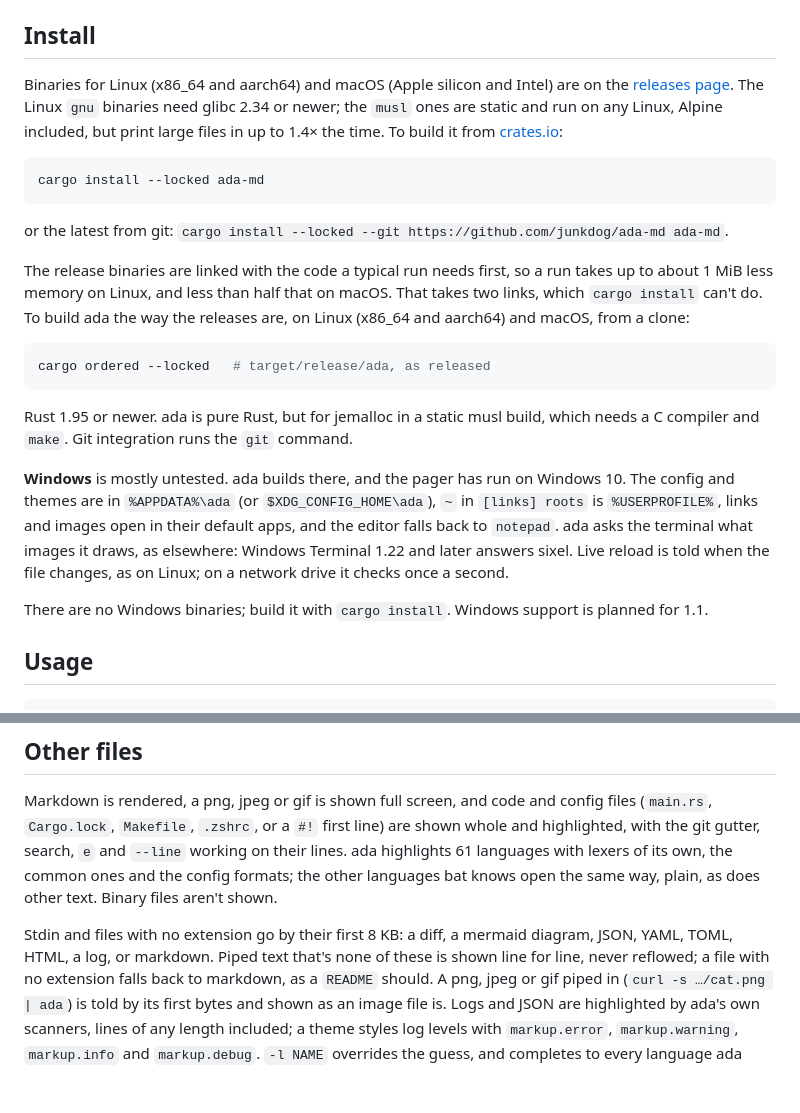
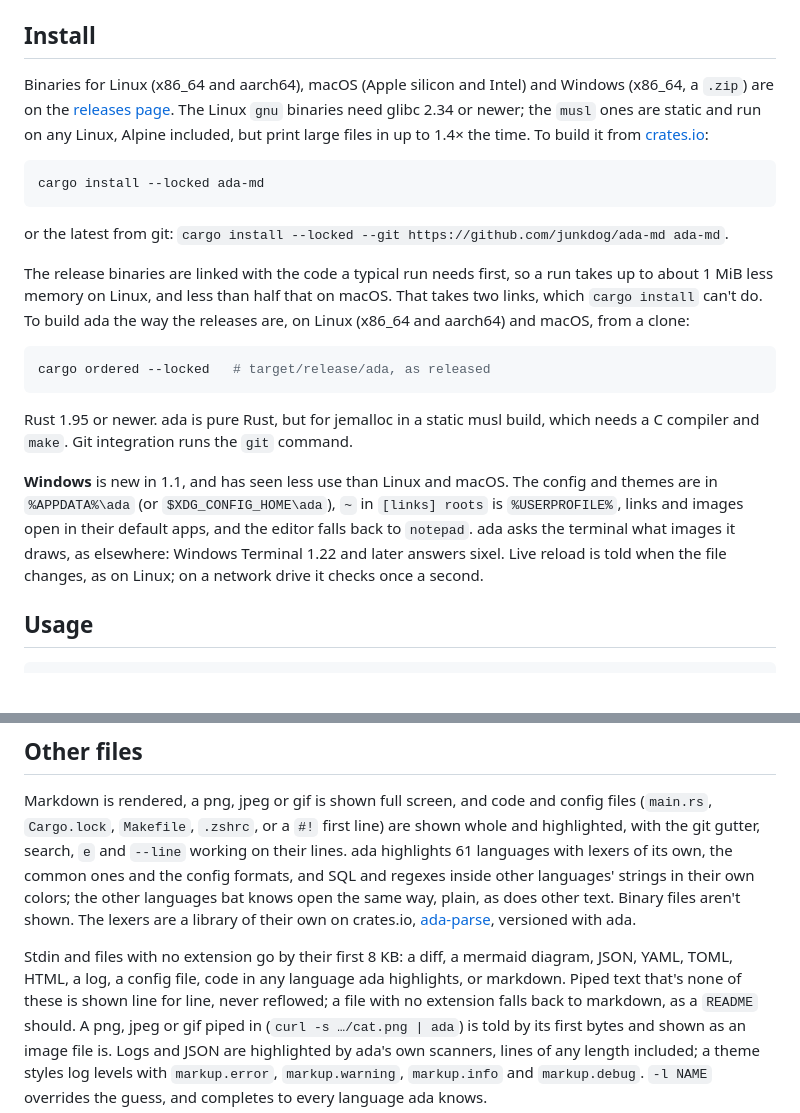
Before and after one commit to junkdog/ada-md, a Markdown page: README.md, 2 parts joined by grey strips. Rendered like a GitHub page; blank space fills up the shorter version.

````diff
--- a/README.md
+++ b/README.md
@@ -65,10 +65,11 @@ The charts are on [the site](https://junkdog.github.io/ada-md/#performance), the
 
 ## Install
 
-Binaries for Linux (x86_64 and aarch64) and macOS (Apple silicon and Intel) are on the
-[releases page](https://github.com/junkdog/ada-md/releases). The Linux `gnu` binaries need glibc
-2.34 or newer; the `musl` ones are static and run on any Linux, Alpine included, but print large
-files in up to 1.4× the time. To build it from [crates.io](https://crates.io/crates/ada-md):
+Binaries for Linux (x86_64 and aarch64), macOS (Apple silicon and Intel) and Windows (x86_64, a
+`.zip`) are on the [releases page](https://github.com/junkdog/ada-md/releases). The Linux `gnu`
+binaries need glibc 2.34 or newer; the `musl` ones are static and run on any Linux, Alpine
+included, but print large files in up to 1.4× the time. To build it from
+[crates.io](https://crates.io/crates/ada-md):
 
 ```zsh
 cargo install --locked ada-md
@@ -88,14 +89,11 @@ cargo ordered --locked   # target/release/ada, as released
 Rust 1.95 or newer. ada is pure Rust, but for jemalloc in a static musl build, which needs a C
 compiler and `make`. Git integration runs the `git` command.
 
-**Windows** is mostly untested. ada builds there, and the pager has run on Windows 10. The config
-and themes are in `%APPDATA%\ada` (or `$XDG_CONFIG_HOME\ada`), `~` in `[links] roots` is
-`%USERPROFILE%`, links and images open in their default apps, and the editor falls back to
-`notepad`. ada asks the terminal what images it draws, as elsewhere: Windows Terminal 1.22 and
-later answers sixel. Live reload is told when the file changes, as on Linux; on a network drive
-it checks once a second.
-
-There are no Windows binaries; build it with `cargo install`. Windows support is planned for 1.1.
+**Windows** is new in 1.1, and has seen less use than Linux and macOS. The config and themes are
+in `%APPDATA%\ada` (or `$XDG_CONFIG_HOME\ada`), `~` in `[links] roots` is `%USERPROFILE%`, links
+and images open in their default apps, and the editor falls back to `notepad`. ada asks the
+terminal what images it draws, as elsewhere: Windows Terminal 1.22 and later answers sixel. Live
+reload is told when the file changes, as on Linux; on a network drive it checks once a second.
 
 ## Usage
 
@@ -327,13 +325,15 @@ are reported with the file, line and column.
 Markdown is rendered, a png, jpeg or gif is shown full screen, and code and config files (`main.rs`,
 `Cargo.lock`, `Makefile`, `.zshrc`, or a `#!` first line) are shown whole and highlighted, with
 the git gutter, search, `e` and `--line` working on their lines. ada highlights 61 languages with
-lexers of its own, the common ones and the config formats; the other languages bat knows open
-the same way, plain, as does other text. Binary files aren't shown.
+lexers of its own, the common ones and the config formats, and SQL and regexes inside other
+languages' strings in their own colors; the other languages bat knows open the same way, plain, as
+does other text. Binary files aren't shown. The lexers are a library of their own on crates.io,
+[ada-parse](https://crates.io/crates/ada-parse), versioned with ada.
 
-Stdin and files with no extension go by their first 8 KB: a diff, a mermaid diagram, JSON,
-YAML, TOML, HTML, a log, or markdown. Piped text that's none of these is shown line for line, never
-reflowed; a file with no extension falls back to markdown, as a `README` should. A png, jpeg or gif
-piped in (`curl -s …/cat.png | ada`) is told by its first bytes and shown as an image file is.
+Stdin and files with no extension go by their first 8 KB: a diff, a mermaid diagram, JSON, YAML,
+TOML, HTML, a log, a config file, code in any language ada highlights, or markdown. Piped text
+that's none of these is shown line for line, never reflowed; a file with no extension falls back
+to markdown, as a `README` should. A png, jpeg or gif piped in (`curl -s …/cat.png | ada`) is told by its first bytes and shown as an image file is.
 Logs and JSON are highlighted by ada's own scanners, lines of any length included; a theme styles
 log levels with `markup.error`, `markup.warning`, `markup.info` and `markup.debug`. `-l NAME`
 overrides the guess, and completes to every language ada knows.
````
Also changed, not shown: ada-parse/README.md (+7 -2 lines), bench/b2/README.md (+14 -13 lines).
